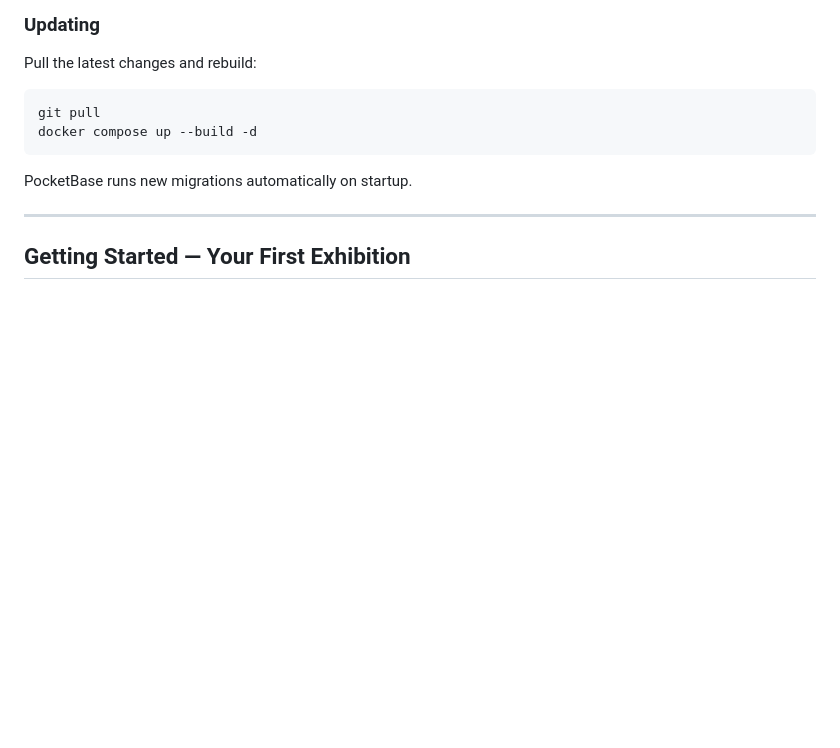
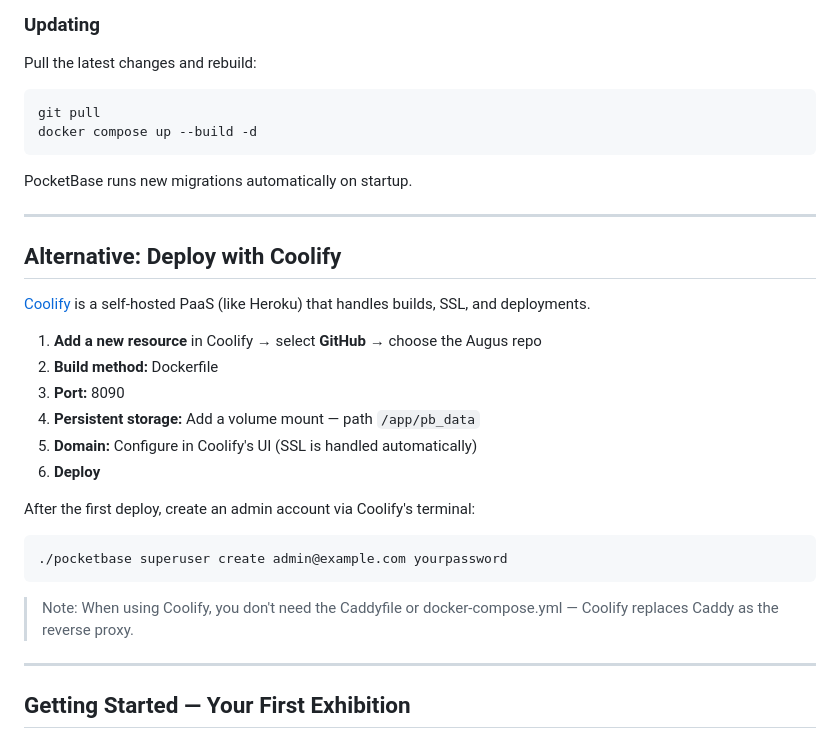
Before and after one commit to nielsswinkels/augus, a Markdown page: README.md, the part around the change. Rendered like a GitHub page; blank space fills up the shorter version.

Commit message:
Add Coolify deployment instructions to README

````diff
--- a/README.md
+++ b/README.md
@@ -95,6 +95,26 @@ docker compose up --build -d
 ```
 
 PocketBase runs new migrations automatically on startup.
+
+---
+
+## Alternative: Deploy with Coolify
+
+[Coolify](https://coolify.io) is a self-hosted PaaS (like Heroku) that handles builds, SSL, and deployments.
+
+1. **Add a new resource** in Coolify → select **GitHub** → choose the Augus repo
+2. **Build method:** Dockerfile
+3. **Port:** 8090
+4. **Persistent storage:** Add a volume mount — path `/app/pb_data`
+5. **Domain:** Configure in Coolify's UI (SSL is handled automatically)
+6. **Deploy**
+
+After the first deploy, create an admin account via Coolify's terminal:
+```bash
+./pocketbase superuser create admin@example.com yourpassword
+```
+
+> Note: When using Coolify, you don't need the Caddyfile or docker-compose.yml — Coolify replaces Caddy as the reverse proxy.
 
 ---
 
````
